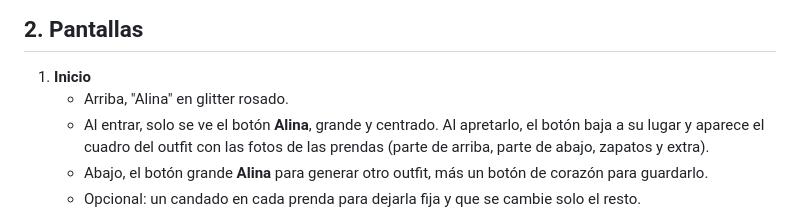
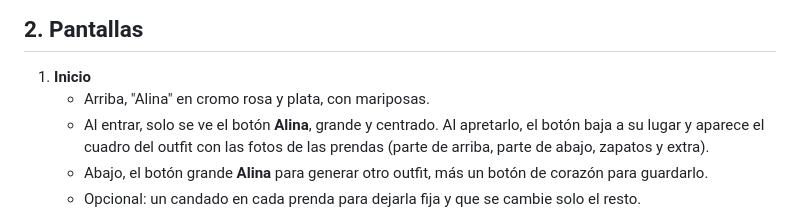
Before and after one commit to arielnoob24/Alimichu, a Markdown page: PLAN.md, the part around the change. Drawn GitHub-style.

Commit message:
Plan: corregir descripción del encabezado
Co-Authored-By: Claude Opus 5.5 (1M context) <noreply@anthropic.com>

```diff
--- a/PLAN.md
+++ b/PLAN.md
@@ -83,7 +83,7 @@ Todo se diseña y se programa **primero para el iPhone de Alina** y después se
 ## 2. Pantallas
 
 1. **Inicio**
-   - Arriba, "Alina" en glitter rosado.
+   - Arriba, "Alina" en cromo rosa y plata, con mariposas.
    - Al entrar, solo se ve el botón **Alina**, grande y centrado. Al apretarlo, el botón baja a su lugar y aparece el cuadro del outfit con las fotos de las prendas (parte de arriba, parte de abajo, zapatos y extra).
    - Abajo, el botón grande **Alina** para generar otro outfit, más un botón de corazón para guardarlo.
    - Opcional: un candado en cada prenda para dejarla fija y que se cambie solo el resto.
```
